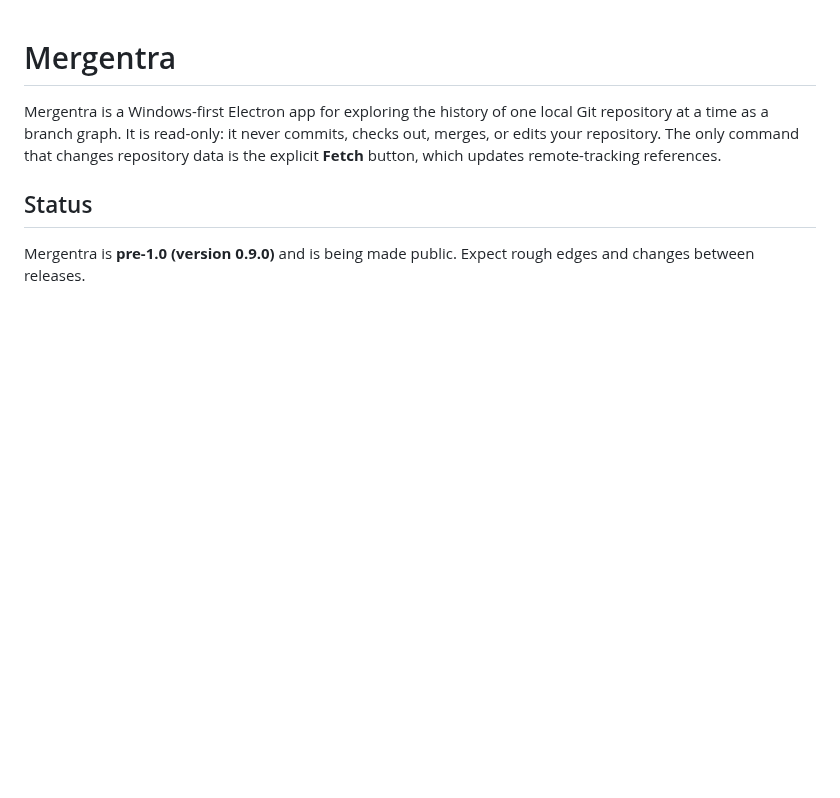
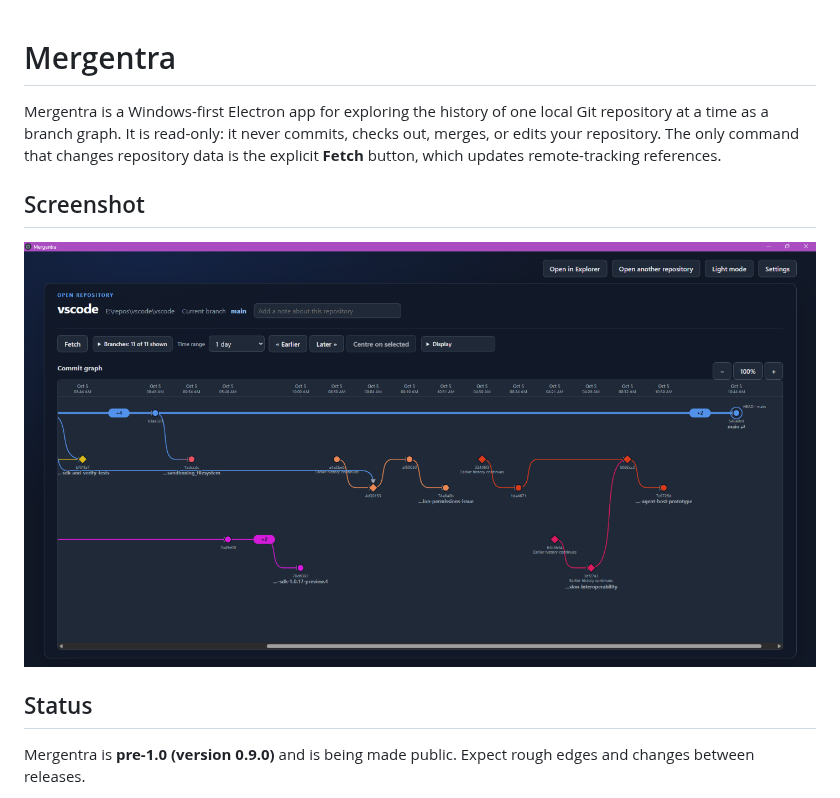
Before and after one commit to dgooderi/Mergentra, a Markdown page: readme.md, the part around the change. Rendered like a GitHub page; pictures changed too: docs/images/mergentra-screenshot.png (added); blank space fills up the shorter version.

Commit message:
Add app screenshot to README (#21)

```diff
--- a/readme.md
+++ b/readme.md
@@ -1,6 +1,10 @@
 # Mergentra
 
 Mergentra is a Windows-first Electron app for exploring the history of one local Git repository at a time as a branch graph. It is read-only: it never commits, checks out, merges, or edits your repository. The only command that changes repository data is the explicit **Fetch** button, which updates remote-tracking references.
+
+## Screenshot
+
+![Mergentra showing a repository's commit graph](./docs/images/mergentra-screenshot.png)
 
 ## Status
 
```
